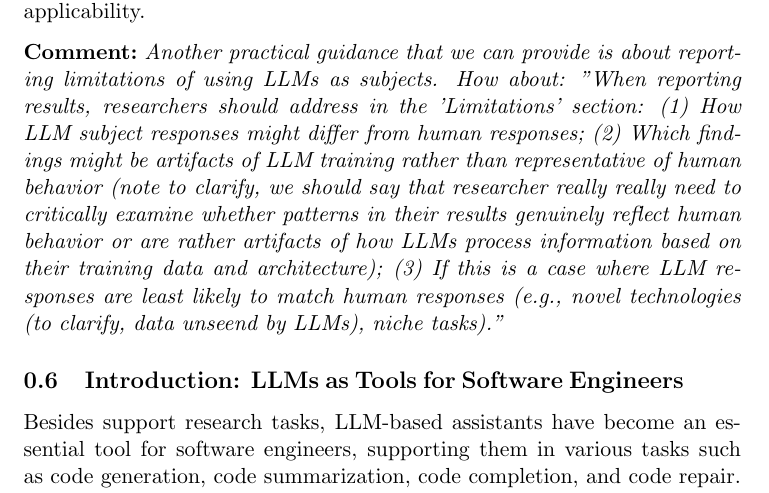
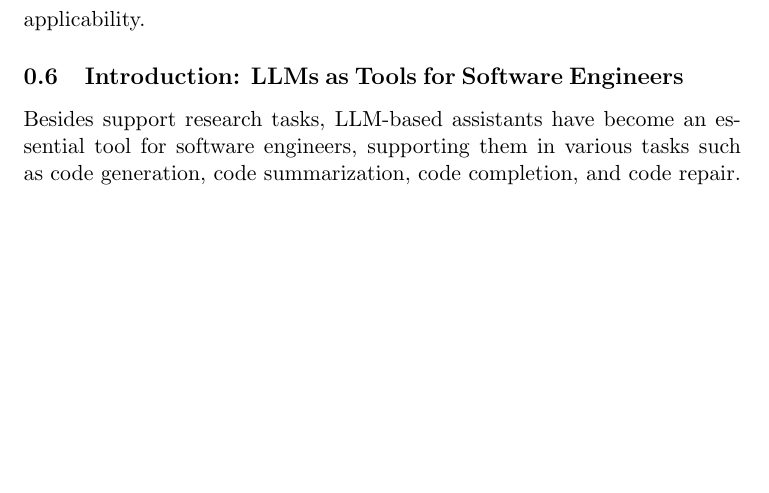
Before and after one commit to se-uhd/llm-guidelines-website, a LaTeX document (study-types/_sources/01_study-types.tex): part of page 11 of 22, cut so that both start at the same text, the shorter picture padded with empty space. Compiled offline with pdfLaTeX.

Commit message:
Remove commented-out suggestions for prompt engineering and limitations reporting in LLM studies

```diff
--- a/study-types/_sources/01_study-types.tex
+++ b/study-types/_sources/01_study-types.tex
@@ -174,8 +172,6 @@ One critical concern is \textit{construct validity}. LLMs have been shown to \te
 Beyond construct validity, \textit{internal validity} must also be considered, particularly regarding whether causal conclusions can be drawn from studies relying on LLM-simulated responses. Moreover, \textit{external validity} remains a key challenge, as findings based on LLMs may not necessarily generalize to real-world practitioners. To ensure that LLM-generated responses align with human behavior, researchers should validate their findings against human data before full deployment. A recommended approach is to conduct pilot studies where responses from real developers and LLM-simulated developers are collected on the same tasks. By analyzing similarities and differences in response patterns, researchers can assess whether LLM-generated data is sufficiently representative before scaling up studies with LLM subjects alone.
 
 Finally, ethical considerations must be explicitly addressed when using LLMs as study subjects~\cite{DBLP:journals/jss/RussoBBACCCCEFHHIKKLLLMMMOPPPPRRSSS24}. Researchers must disclose that LLMs were used in place of human participants, ensuring transparency in methodological descriptions. This entails explicitly stating the role of LLMs in the study design and discussing potential ethical implications, particularly for research that informs human-centered design decisions. Providing such disclosures is crucial for ensuring stakeholders correctly interpret the findings and their applicability.
-
-\comment{Another practical guidance that we can provide is about reporting limitations of using LLMs as subjects. How about: "When reporting results, researchers should address in the  'Limitations' section: (1) How LLM subject responses might differ from human responses; (2) Which findings might be artifacts of LLM training rather than representative of human behavior (note to clarify, we should say that researcher really really need to critically examine whether patterns in their results genuinely reflect human behavior or are rather artifacts of how LLMs process information based on their training data and architecture); (3) If this is a case where LLM responses are least likely to match human responses (e.g., novel technologies (to clarify, data unseend by LLMs), niche tasks)."  }
 
 \subsection{Introduction: LLMs as Tools for Software Engineers}
 
```
Also changed, not shown: study-types/_sources/01_study-types.tex (2 more changed lines).
